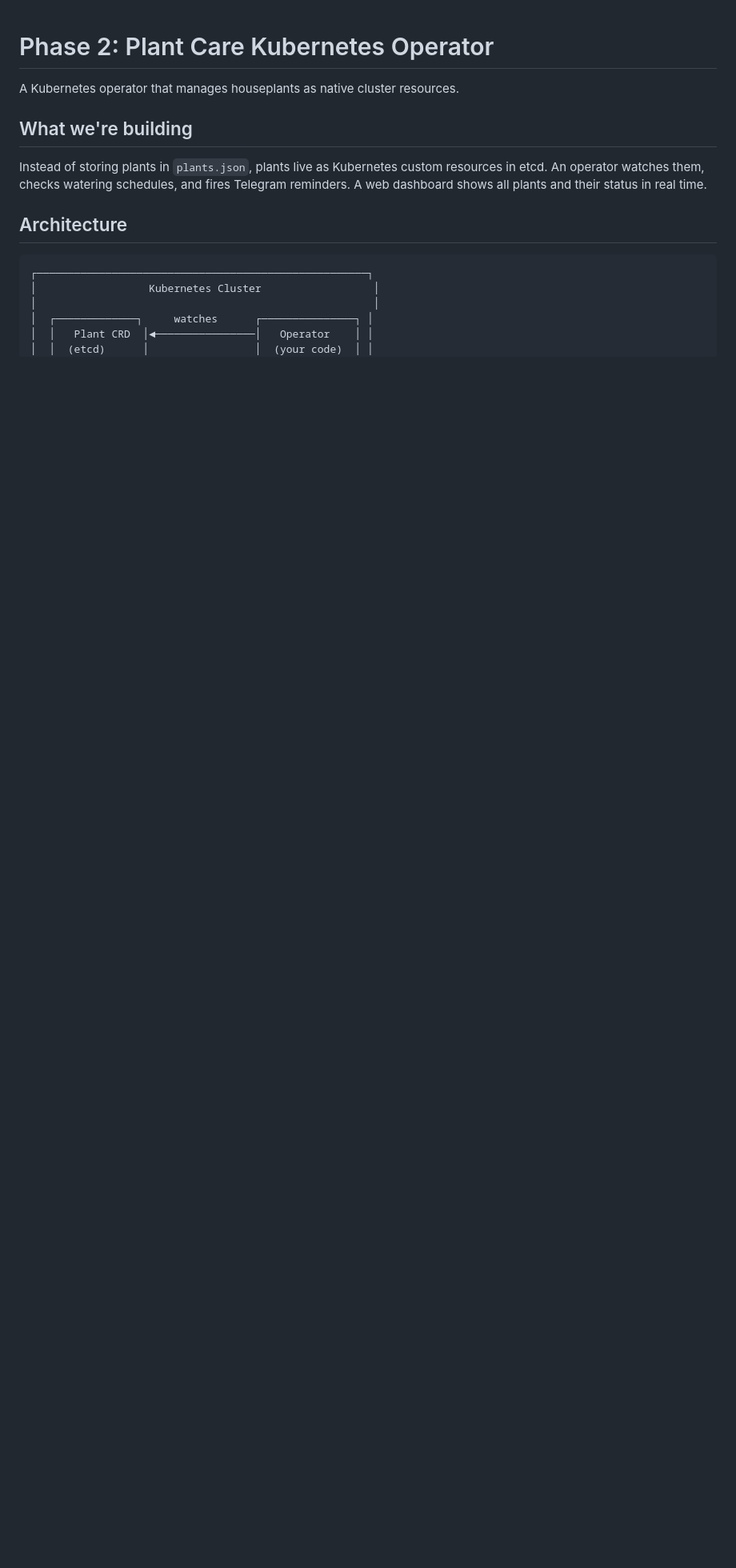
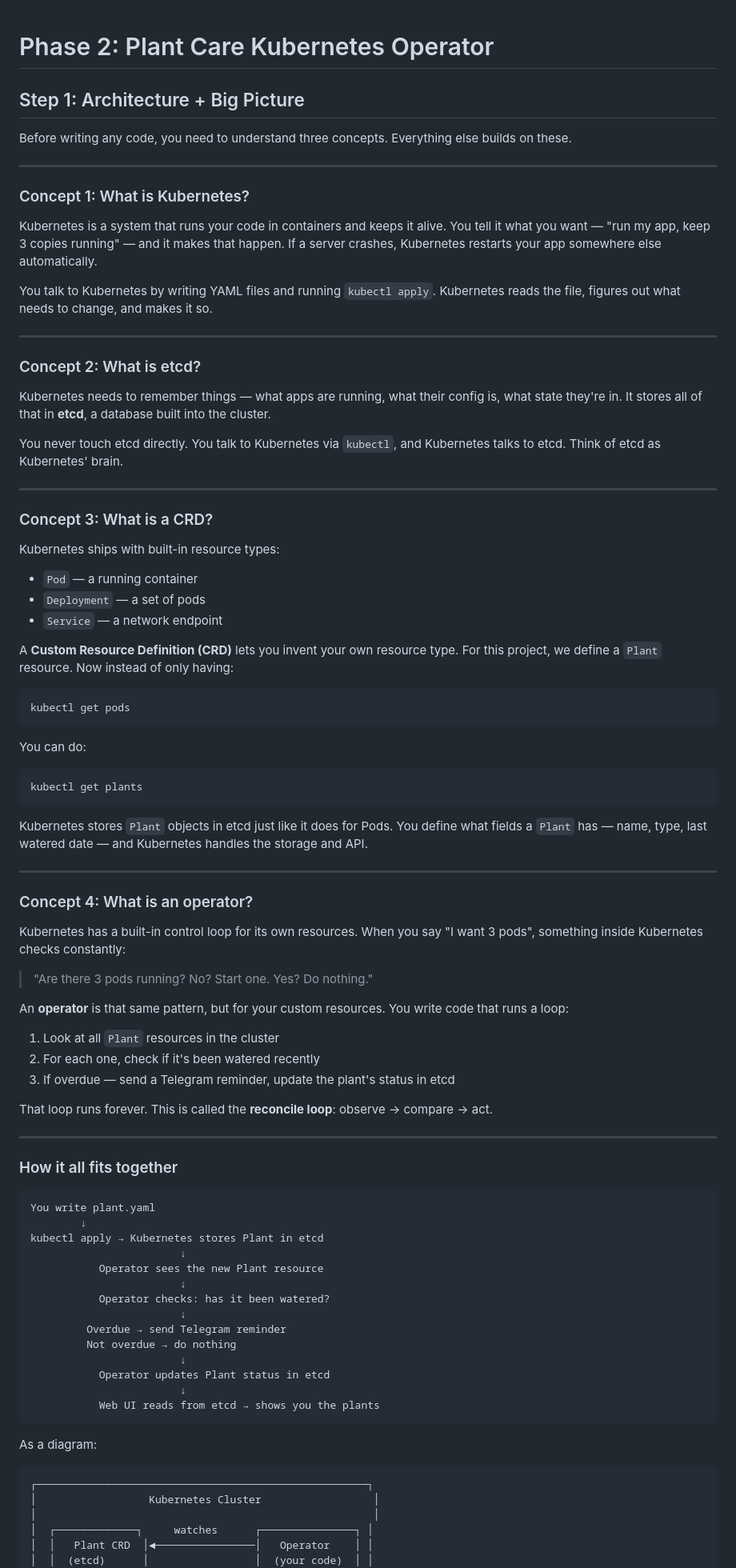
Before and after one commit to xingvoong/plant_care_agent, a Markdown page: phase2/README.md, the part around one of its changes. Shown at 80% size. Rendered like a GitHub page; blank space fills up the shorter version.

Commit message:
Revise phase2 Step 1 with clearer concept-by-concept explanation
Co-Authored-By: Claude Sonnet 4.6 <noreply@anthropic.com>

````diff
--- a/phase2/README.md
+++ b/phase2/README.md
@@ -1,12 +1,87 @@
 # Phase 2: Plant Care Kubernetes Operator
 
-A Kubernetes operator that manages houseplants as native cluster resources.
+## Step 1: Architecture + Big Picture
 
-## What we're building
+Before writing any code, you need to understand three concepts. Everything else builds on these.
 
-Instead of storing plants in `plants.json`, plants live as Kubernetes custom resources in etcd. An operator watches them, checks watering schedules, and fires Telegram reminders. A web dashboard shows all plants and their status in real time.
+---
 
-## Architecture
+### Concept 1: What is Kubernetes?
+
+Kubernetes is a system that runs your code in containers and keeps it alive. You tell it what you want — "run my app, keep 3 copies running" — and it makes that happen. If a server crashes, Kubernetes restarts your app somewhere else automatically.
+
+You talk to Kubernetes by writing YAML files and running `kubectl apply`. Kubernetes reads the file, figures out what needs to change, and makes it so.
+
+---
+
+### Concept 2: What is etcd?
+
+Kubernetes needs to remember things — what apps are running, what their config is, what state they're in. It stores all of that in **etcd**, a database built into the cluster.
+
+You never touch etcd directly. You talk to Kubernetes via `kubectl`, and Kubernetes talks to etcd. Think of etcd as Kubernetes' brain.
+
+---
+
+### Concept 3: What is a CRD?
+
+Kubernetes ships with built-in resource types:
+
+- `Pod` — a running container
+- `Deployment` — a set of pods
+- `Service` — a network endpoint
+
+A **Custom Resource Definition (CRD)** lets you invent your own resource type. For this project, we define a `Plant` resource. Now instead of only having:
+
+```bash
+kubectl get pods
+```
+
+You can do:
+
+```bash
+kubectl get plants
+```
+
+Kubernetes stores `Plant` objects in etcd just like it does for Pods. You define what fields a `Plant` has — name, type, last watered date — and Kubernetes handles the storage and API.
+
+---
+
+### Concept 4: What is an operator?
+
+Kubernetes has a built-in control loop for its own resources. When you say "I want 3 pods", something inside Kubernetes checks constantly:
+
+> "Are there 3 pods running? No? Start one. Yes? Do nothing."
+
+An **operator** is that same pattern, but for your custom resources. You write code that runs a loop:
+
+1. Look at all `Plant` resources in the cluster
+2. For each one, check if it's been watered recently
+3. If overdue — send a Telegram reminder, update the plant's status in etcd
+
+That loop runs forever. This is called the **reconcile loop**: observe → compare → act.
+
+---
+
+### How it all fits together
+
+```
+You write plant.yaml
+        ↓
+kubectl apply → Kubernetes stores Plant in etcd
+                        ↓
+           Operator sees the new Plant resource
+                        ↓
+           Operator checks: has it been watered?
+                        ↓
+         Overdue → send Telegram reminder
+         Not overdue → do nothing
+                        ↓
+           Operator updates Plant status in etcd
+                        ↓
+           Web UI reads from etcd → shows you the plants
+```
+
+As a diagram:
 
 ```
 ┌─────────────────────────────────────────────────────┐
````
Also changed, not shown: other parts of phase2/README.md (+3 -1 lines).
